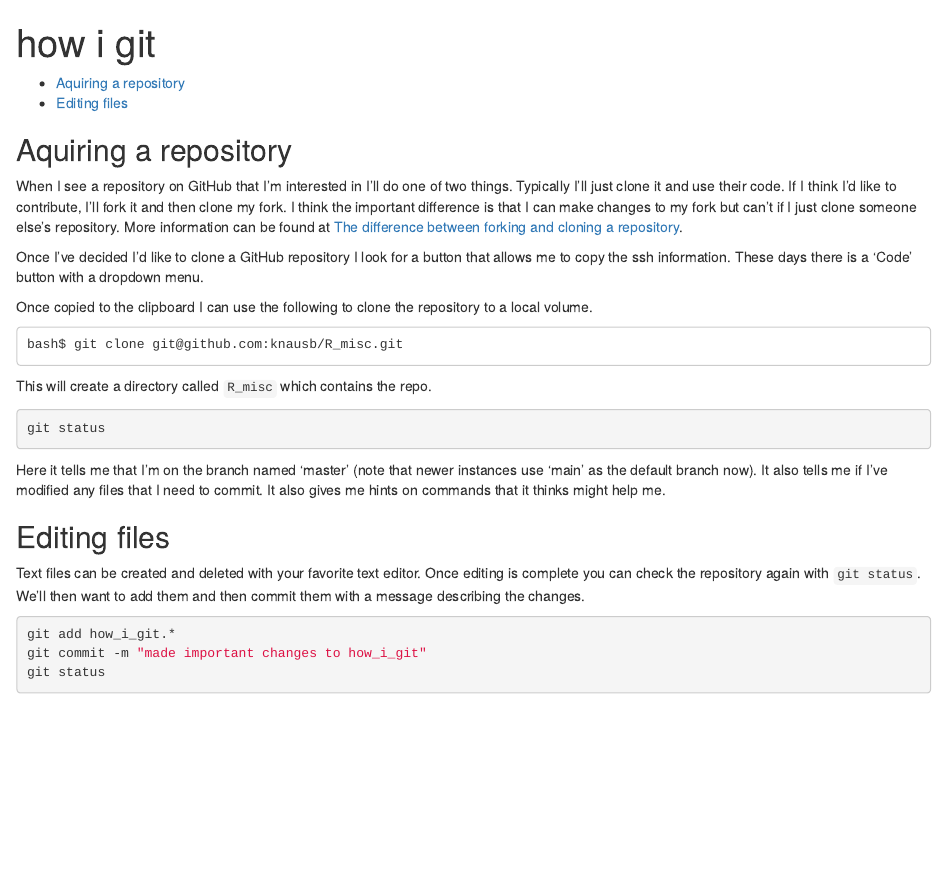
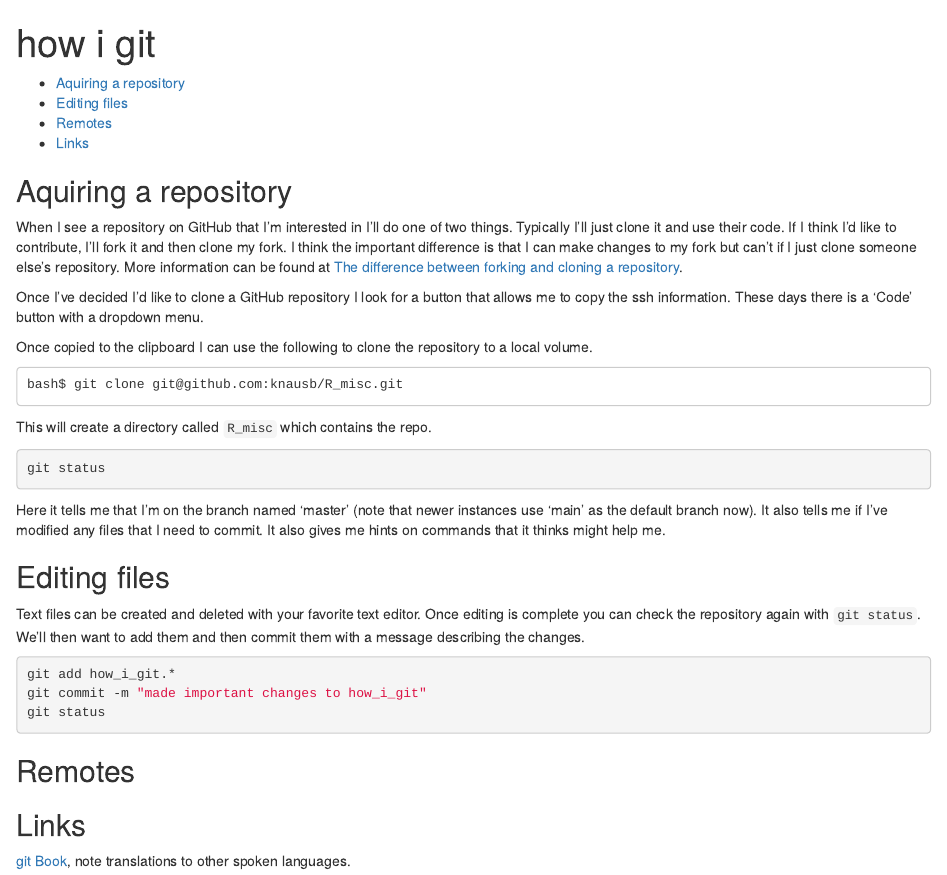
Before and after one commit to knausb/R_misc, an R Markdown document (how_i_git.Rmd): the page in a window 1100 px wide, from its top. Rendered offline with R 4.5, knitr and Pandoc, with nearby package versions; the code chunks are not run, so their results and figures are left out.

Commit message:
made important changes to how_i_git

````diff
--- a/how_i_git.Rmd
+++ b/how_i_git.Rmd
@@ -66,3 +66,15 @@ git add how_i_git.*
 git commit -m "made important changes to how_i_git"
 git status
 ```
+
+
+## Remotes
+
+
+
+
+
+## Links
+
+
+[git Book](https://git-scm.com/book/en/v2), note translations to other spoken languages.
````
Also changed, not shown: how_i_git.html.
